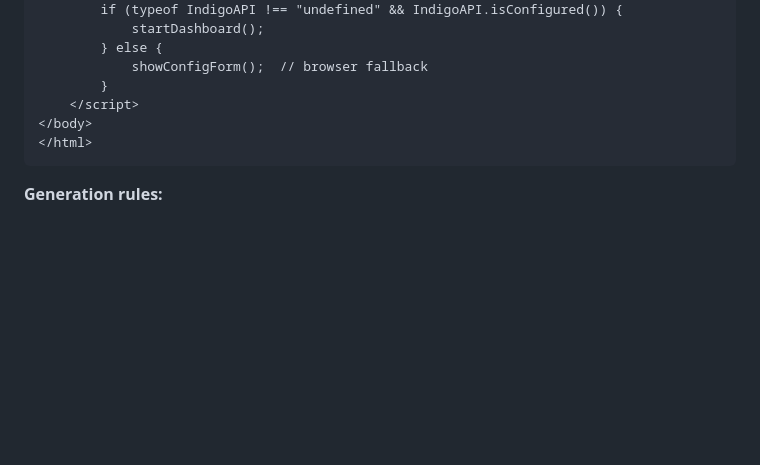
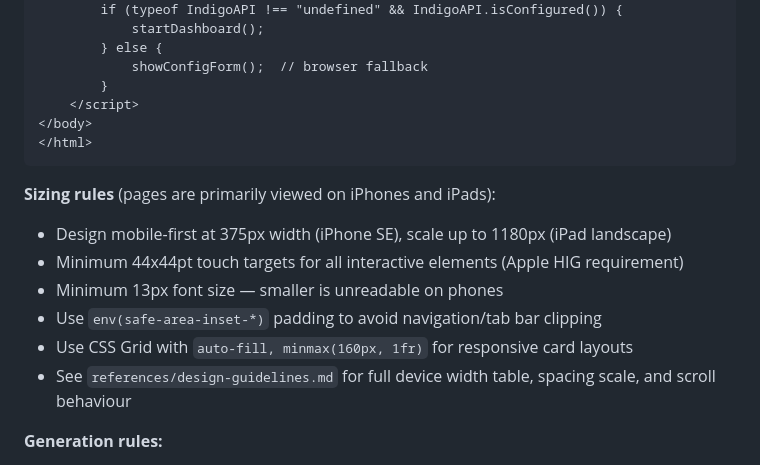
Before and after one commit to simons-plugins/indigo-claude-plugin, a Markdown page: skills/html-pages/SKILL.md, the part around the change. Rendered like a GitHub page; blank space fills up the shorter version.

Commit message:
feat: add comprehensive sizing and responsive layout guidance
Add detailed device screen widths, safe area handling, touch target
minimums (44x44pt), font sizing scale, responsive grid breakpoints,
spacing scale, and scroll behaviour to design guidelines.

Surface key sizing rules in SKILL.md body so they're always loaded
when the skill triggers — pages are primarily viewed on iPhones and
iPads so mobile sizing is critical.

Co-Authored-By: Claude Opus 4.6 (1M context) <noreply@anthropic.com>

````diff
--- a/skills/html-pages/SKILL.md
+++ b/skills/html-pages/SKILL.md
@@ -95,6 +95,14 @@ Produce a single HTML file. Follow this template structure:
 </html>
 ```
 
+**Sizing rules** (pages are primarily viewed on iPhones and iPads):
+- Design mobile-first at 375px width (iPhone SE), scale up to 1180px (iPad landscape)
+- Minimum 44x44pt touch targets for all interactive elements (Apple HIG requirement)
+- Minimum 13px font size — smaller is unreadable on phones
+- Use `env(safe-area-inset-*)` padding to avoid navigation/tab bar clipping
+- Use CSS Grid with `auto-fill, minmax(160px, 1fr)` for responsive card layouts
+- See `references/design-guidelines.md` for full device width table, spacing scale, and scroll behaviour
+
 **Generation rules:**
 - Load `indigo-api.js` via `<script src="../js/indigo-api.js"></script>` (sibling directory)
 - Check `typeof IndigoAPI !== "undefined"` before use — the script tag fails silently when opened as a local file
````
Also changed, not shown: 1 other file.
